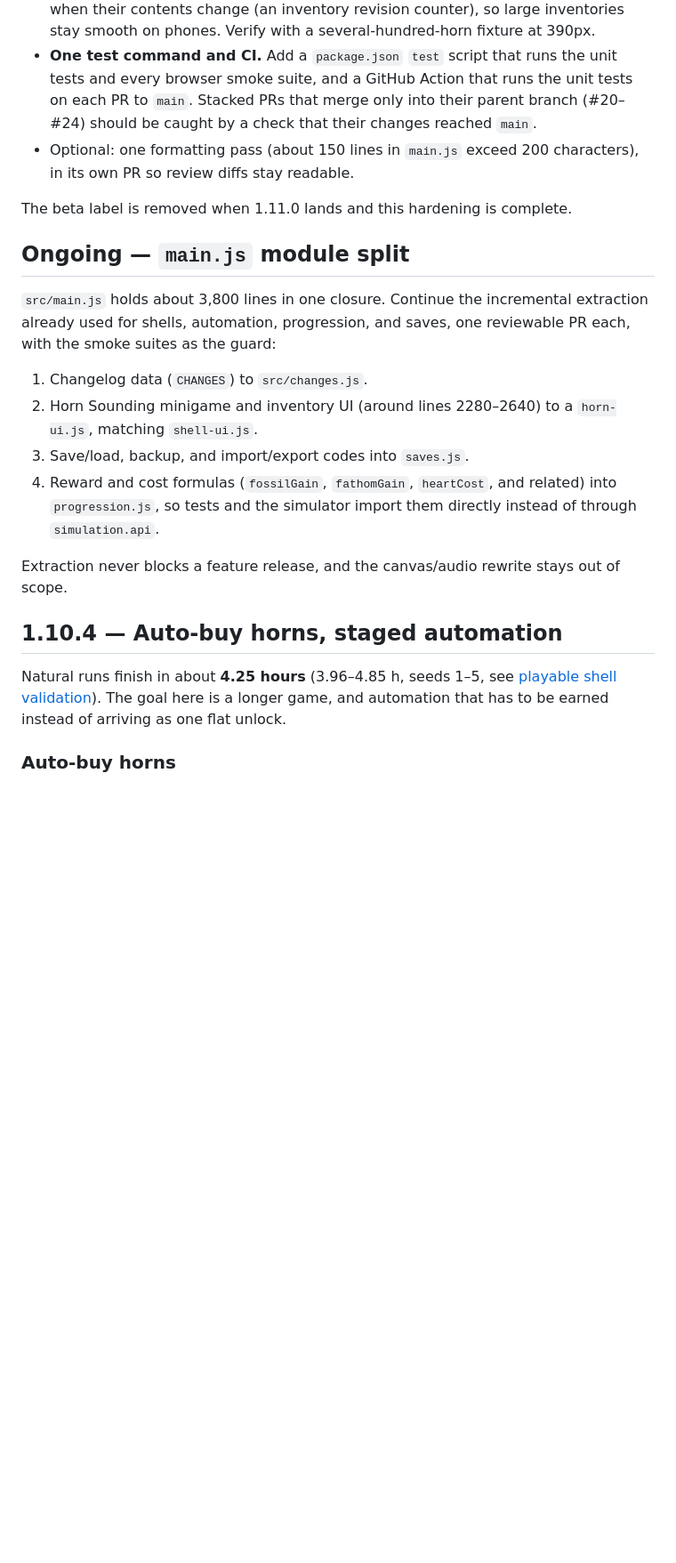
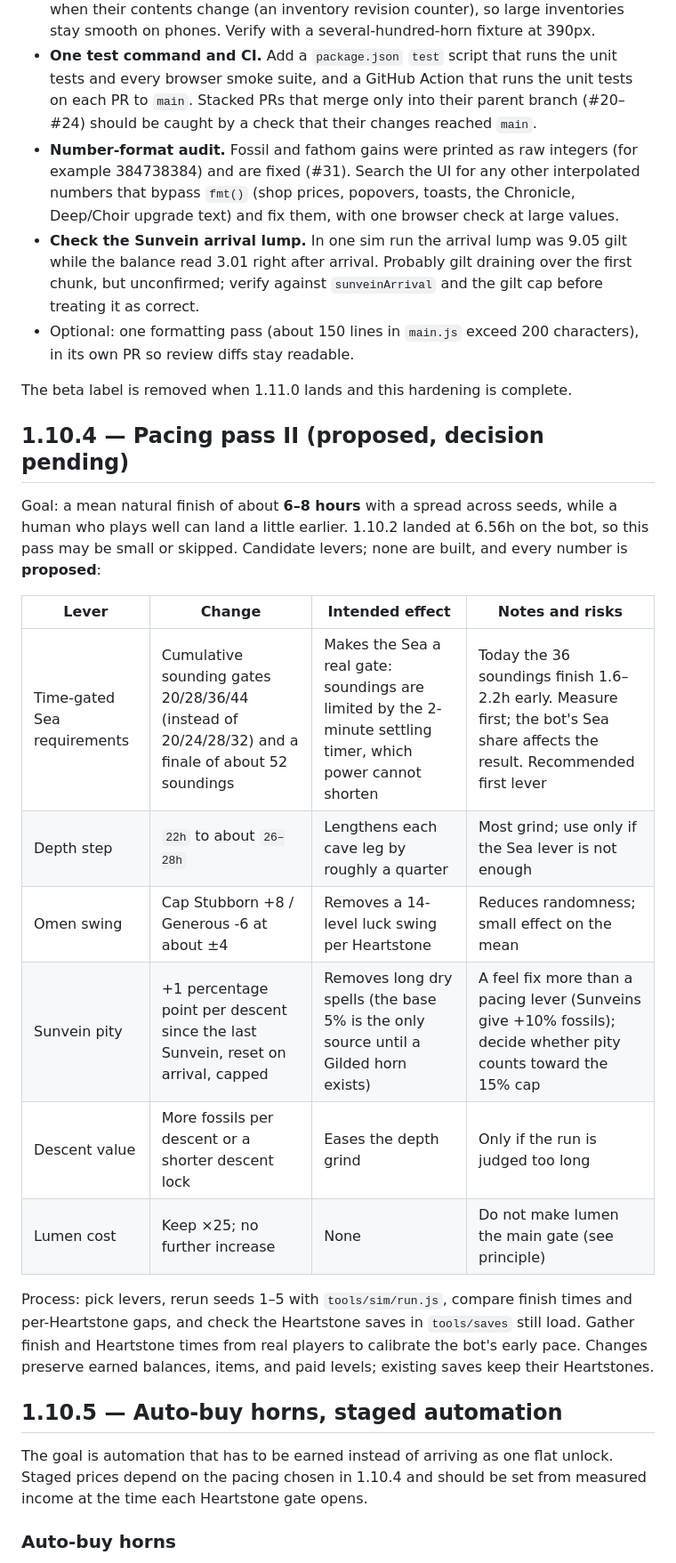
Before and after one commit to Hafrew/geode-choir, a Markdown page: PLAN.md, the part around one of its changes. Shown at 89% size. Drawn GitHub-style; blank space fills up the shorter version.

```diff
--- a/PLAN.md
+++ b/PLAN.md
@@ -112,24 +135,30 @@ From the post-merge code review of 1.10.1. No balance or progression changes; th
 - **Save-failure warning.** `save()` swallows storage errors, so a full or blocked localStorage silently loses progress. Show one toast per session when a save or backup write fails.
 - **Inventory render cost.** The UI refreshes every 0.12 s; rebuild horn/shell grids only when their contents change (an inventory revision counter), so large inventories stay smooth on phones. Verify with a several-hundred-horn fixture at 390px.
 - **One test command and CI.** Add a `package.json` `test` script that runs the unit tests and every browser smoke suite, and a GitHub Action that runs the unit tests on each PR to `main`. Stacked PRs that merge only into their parent branch (#20–#24) should be caught by a check that their changes reached `main`.
+- **Number-format audit.** Fossil and fathom gains were printed as raw integers (for example 384738384) and are fixed (#31). Search the UI for any other interpolated numbers that bypass `fmt()` (shop prices, popovers, toasts, the Chronicle, Deep/Choir upgrade text) and fix them, with one browser check at large values.
+- **Check the Sunvein arrival lump.** In one sim run the arrival lump was 9.05 gilt while the balance read 3.01 right after arrival. Probably gilt draining over the first chunk, but unconfirmed; verify against `sunveinArrival` and the gilt cap before treating it as correct.
 - Optional: one formatting pass (about 150 lines in `main.js` exceed 200 characters), in its own PR so review diffs stay readable.
 
 The beta label is removed when 1.11.0 lands and this hardening is complete.
 
-## Ongoing — `main.js` module split
+## 1.10.4 — Pacing pass II (proposed, decision pending)
 
-`src/main.js` holds about 3,800 lines in one closure. Continue the incremental extraction already used for shells, automation, progression, and saves, one reviewable PR each, with the smoke suites as the guard:
+Goal: a mean natural finish of about **6–8 hours** with a spread across seeds, while a human who plays well can land a little earlier. 1.10.2 landed at 6.56h on the bot, so this pass may be small or skipped. Candidate levers; none are built, and every number is **proposed**:
 
-1. Changelog data (`CHANGES`) to `src/changes.js`.
-2. Horn Sounding minigame and inventory UI (around lines 2280–2640) to a `horn-ui.js`, matching `shell-ui.js`.
-3. Save/load, backup, and import/export codes into `saves.js`.
-4. Reward and cost formulas (`fossilGain`, `fathomGain`, `heartCost`, and related) into `progression.js`, so tests and the simulator import them directly instead of through `simulation.api`.
+| Lever | Change | Intended effect | Notes and risks |
+|---|---|---|---|
+| Time-gated Sea requirements | Cumulative sounding gates 20/28/36/44 (instead of 20/24/28/32) and a finale of about 52 soundings | Makes the Sea a real gate: soundings are limited by the 2-minute settling timer, which power cannot shorten | Today the 36 soundings finish 1.6–2.2h early. Measure first; the bot's Sea share affects the result. Recommended first lever |
+| Depth step | `22h` to about `26–28h` | Lengthens each cave leg by roughly a quarter | Most grind; use only if the Sea lever is not enough |
+| Omen swing | Cap Stubborn +8 / Generous -6 at about ±4 | Removes a 14-level luck swing per Heartstone | Reduces randomness; small effect on the mean |
+| Sunvein pity | +1 percentage point per descent since the last Sunvein, reset on arrival, capped | Removes long dry spells (the base 5% is the only source until a Gilded horn exists) | A feel fix more than a pacing lever (Sunveins give +10% fossils); decide whether pity counts toward the 15% cap |
+| Descent value | More fossils per descent or a shorter descent lock | Eases the depth grind | Only if the run is judged too long |
+| Lumen cost | Keep ×25; no further increase | None | Do not make lumen the main gate (see principle) |
 
-Extraction never blocks a feature release, and the canvas/audio rewrite stays out of scope.
+Process: pick levers, rerun seeds 1–5 with `tools/sim/run.js`, compare finish times and per-Heartstone gaps, and check the Heartstone saves in `tools/saves` still load. Gather finish and Heartstone times from real players to calibrate the bot's early pace. Changes preserve earned balances, items, and paid levels; existing saves keep their Heartstones.
 
-## 1.10.4 — Auto-buy horns, staged automation
+## 1.10.5 — Auto-buy horns, staged automation
 
-Natural runs finish in about **4.25 hours** (3.96–4.85 h, seeds 1–5, see [playable shell validation](tools/sim/playable-seashells.md)). The goal here is a longer game, and automation that has to be earned instead of arriving as one flat unlock.
+The goal is automation that has to be earned instead of arriving as one flat unlock. Staged prices depend on the pacing chosen in 1.10.4 and should be set from measured income at the time each Heartstone gate opens.
 
 ### Auto-buy horns
 - A dedicated rack of up to **3 slots** for **Epic, Legendary, and Mythic** horns, used only to speed up Patient Choir shopping. Slotted horns give **no stat effect** anywhere; their only effect is a shorter shopping interval.
```
Also changed, not shown: other parts of PLAN.md (+51 -17 lines), tools/sim/longer-road.md (added, +36 -0 lines).
